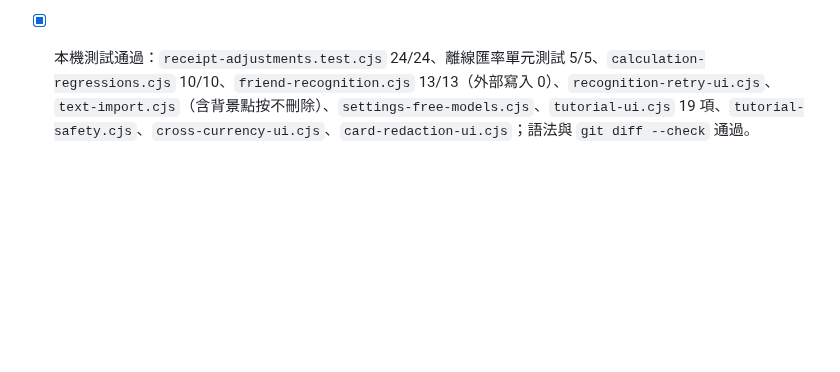
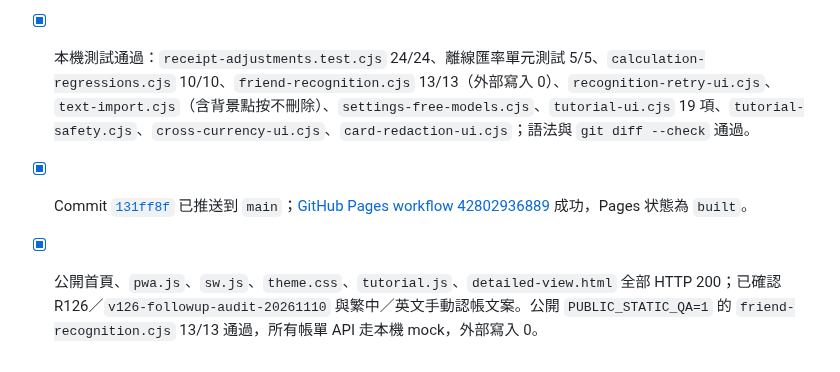
Before and after one commit to cw91020251212/bill-splitter-ai, a Markdown page: TODO.md, the part around the change. GitHub-like rendering; blank space fills up the shorter version.

Commit message:
Record R126 public deployment verification

```diff
--- a/TODO.md
+++ b/TODO.md
@@ -303,3 +303,5 @@
 - [x] 更新手動認帳格式提示及模式狀態、表單 label、狀態列語義與教學焦點控管；小字體下的狀態按鈕、收合卡和刪除目標維持 44／40px。
 - [x] index／PWA／Service Worker、教程與分享頁 cache token 升至 `v126-followup-audit-20261110`；可見產品標籤為 R126。
 - [x] 本機測試通過：`receipt-adjustments.test.cjs` 24/24、離線匯率單元測試 5/5、`calculation-regressions.cjs` 10/10、`friend-recognition.cjs` 13/13（外部寫入 0）、`recognition-retry-ui.cjs`、`text-import.cjs`（含背景點按不刪除）、`settings-free-models.cjs`、`tutorial-ui.cjs` 19 項、`tutorial-safety.cjs`、`cross-currency-ui.cjs`、`card-redaction-ui.cjs`；語法與 `git diff --check` 通過。
+- [x] Commit [`131ff8f`](https://github.com/cw91020251212/bill-splitter-ai/commit/131ff8f8139f2c00ea1db6189baf2e8ddbad7cfe) 已推送到 `main`；[GitHub Pages workflow 42802936889](https://github.com/cw91020251212/bill-splitter-ai/actions/runs/42802936889) 成功，Pages 状態為 `built`。
+- [x] 公開首頁、`pwa.js`、`sw.js`、`theme.css`、`tutorial.js`、`detailed-view.html` 全部 HTTP 200；已確認 R126／`v126-followup-audit-20261110` 與繁中／英文手動認帳文案。公開 `PUBLIC_STATIC_QA=1` 的 `friend-recognition.cjs` 13/13 通過，所有帳單 API 走本機 mock，外部寫入 0。
```
